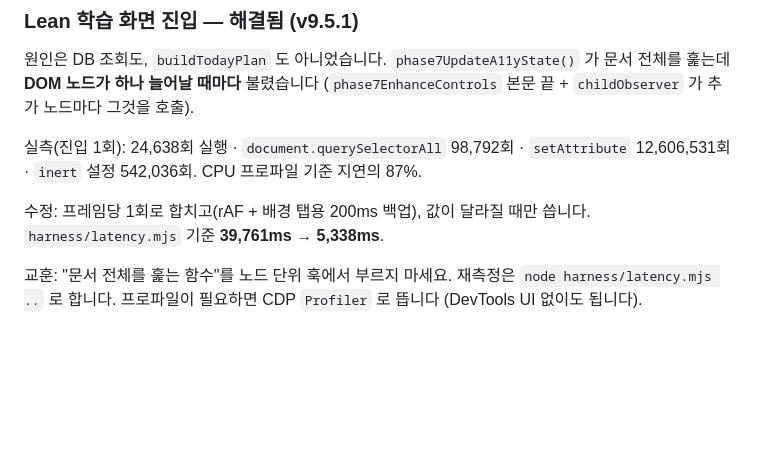
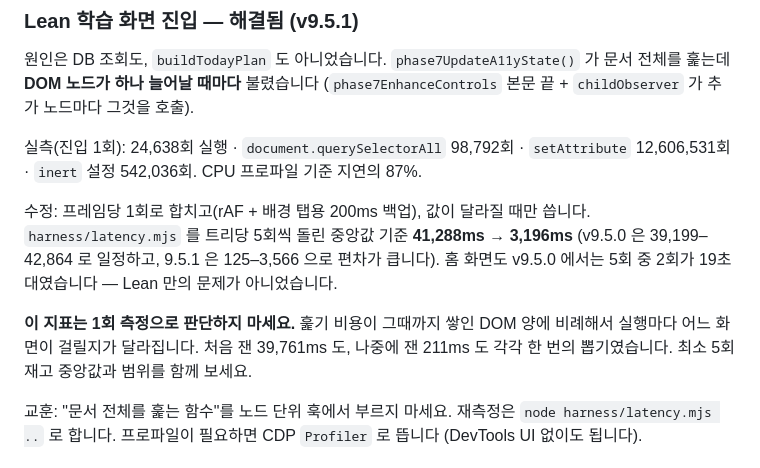
Before and after one commit to kshc11-art/cemszh, a Markdown page: CLAUDE.md, the part around the change. Drawn GitHub-style; blank space fills up the shorter version.

```diff
--- a/CLAUDE.md
+++ b/CLAUDE.md
@@ -269,7 +269,13 @@ python3 cdiff.py ctrl after
 `setAttribute` 12,606,531회 · `inert` 설정 542,036회. CPU 프로파일 기준 지연의 87%.
 
 수정: 프레임당 1회로 합치고(rAF + 배경 탭용 200ms 백업), 값이 달라질 때만 씁니다.
-`harness/latency.mjs` 기준 **39,761ms → 5,338ms**.
+`harness/latency.mjs` 를 트리당 5회씩 돌린 중앙값 기준 **41,288ms → 3,196ms**
+(v9.5.0 은 39,199–42,864 로 일정하고, 9.5.1 은 125–3,566 으로 편차가 큽니다).
+홈 화면도 v9.5.0 에서는 5회 중 2회가 19초대였습니다 — Lean 만의 문제가 아니었습니다.
+
+**이 지표는 1회 측정으로 판단하지 마세요.** 훑기 비용이 그때까지 쌓인 DOM 양에
+비례해서 실행마다 어느 화면이 걸릴지가 달라집니다. 처음 잰 39,761ms 도, 나중에 잰
+211ms 도 각각 한 번의 뽑기였습니다. 최소 5회 재고 중앙값과 범위를 함께 보세요.
 
 교훈: "문서 전체를 훑는 함수"를 노드 단위 훅에서 부르지 마세요. 재측정은
 `node harness/latency.mjs ..` 로 합니다. 프로파일이 필요하면 CDP `Profiler` 로 뜹니다
```
Also changed, not shown: RELEASE_NOTES_9.5.1.md (+19 -8 lines).
